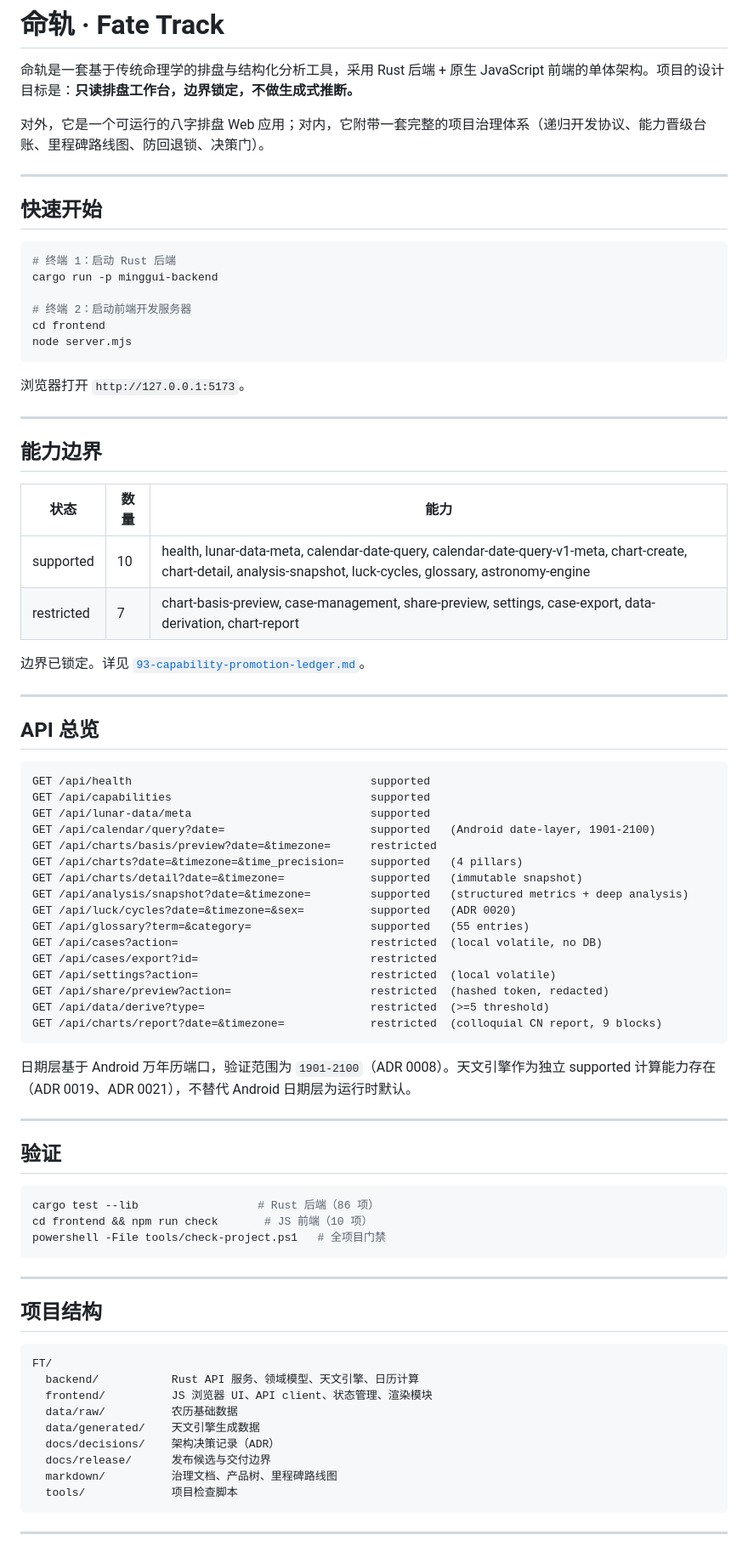
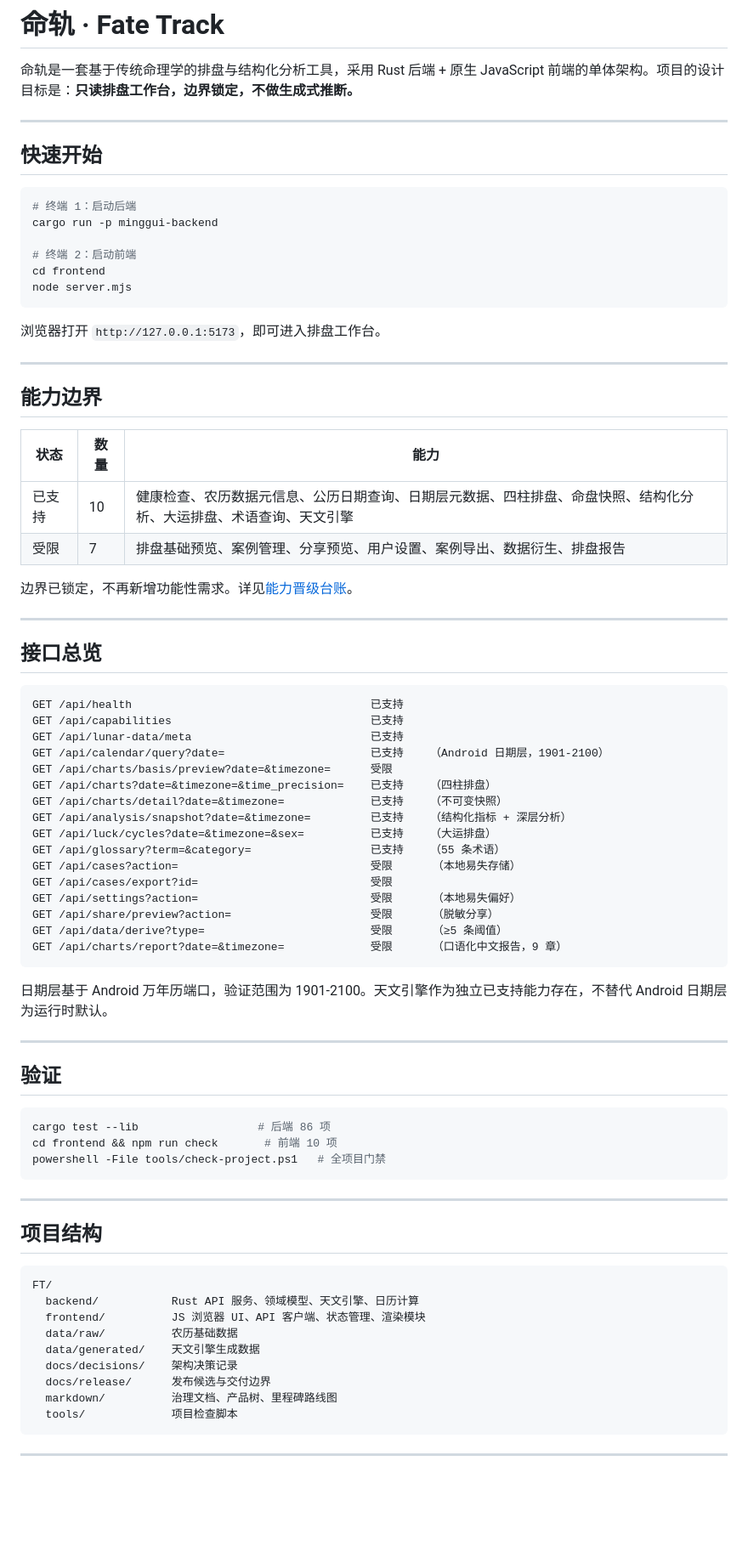
Before and after one commit to han243786/Fate-Track, a Markdown page: README.md, the part around one of its changes. Shown at 85% size. Rendered like a GitHub page; blank space fills up the shorter version.

Commit message:
docs: rewrite README fully in Chinese
Co-Authored-By: Claude Opus 4.8 <noreply@anthropic.com>

````diff
--- a/README.md
+++ b/README.md
@@ -1,23 +1,21 @@
 # 命轨 · Fate Track
 
 命轨是一套基于传统命理学的排盘与结构化分析工具，采用 Rust 后端 + 原生 JavaScript 前端的单体架构。项目的设计目标是：**只读排盘工作台，边界锁定，不做生成式推断。**
-
-对外，它是一个可运行的八字排盘 Web 应用；对内，它附带一套完整的项目治理体系（递归开发协议、能力晋级台账、里程碑路线图、防回退锁、决策门）。
 
 ---
 
 ## 快速开始
 
 ```powershell
-# 终端 1：启动 Rust 后端
+# 终端 1：启动后端
 cargo run -p minggui-backend
 
-# 终端 2：启动前端开发服务器
+# 终端 2：启动前端
 cd frontend
 node server.mjs
 ```
 
-浏览器打开 `http://127.0.0.1:5173`。
+浏览器打开 `http://127.0.0.1:5173`，即可进入排盘工作台。
 
 ---
 
@@ -25,43 +23,43 @@ node server.mjs
 
 | 状态 | 数量 | 能力 |
 |---|---|---|
-| supported | 10 | health, lunar-data-meta, calendar-date-query, calendar-date-query-v1-meta, chart-create, chart-detail, analysis-snapshot, luck-cycles, glossary, astronomy-engine |
-| restricted | 7 | chart-basis-preview, case-management, share-preview, settings, case-export, data-derivation, chart-report |
+| 已支持 | 10 | 健康检查、农历数据元信息、公历日期查询、日期层元数据、四柱排盘、命盘快照、结构化分析、大运排盘、术语查询、天文引擎 |
+| 受限 | 7 | 排盘基础预览、案例管理、分享预览、用户设置、案例导出、数据衍生、排盘报告 |
 
-边界已锁定。详见 [`93-capability-promotion-ledger.md`](markdown/20-roadmap/93-capability-promotion-ledger.md)。
+边界已锁定，不再新增功能性需求。详见[能力晋级台账](markdown/20-roadmap/93-capability-promotion-ledger.md)。
 
 ---
 
-## API 总览
+## 接口总览
 
 ```
-GET /api/health                                    supported
-GET /api/capabilities                              supported
-GET /api/lunar-data/meta                           supported
-GET /api/calendar/query?date=                      supported   (Android date-layer, 1901-2100)
-GET /api/charts/basis/preview?date=&timezone=      restricted
-GET /api/charts?date=&timezone=&time_precision=    supported   (4 pillars)
-GET /api/charts/detail?date=&timezone=             supported   (immutable snapshot)
-GET /api/analysis/snapshot?date=&timezone=         supported   (structured metrics + deep analysis)
-GET /api/luck/cycles?date=&timezone=&sex=          supported   (ADR 0020)
-GET /api/glossary?term=&category=                  supported   (55 entries)
-GET /api/cases?action=                             restricted  (local volatile, no DB)
-GET /api/cases/export?id=                          restricted
-GET /api/settings?action=                          restricted  (local volatile)
-GET /api/share/preview?action=                     restricted  (hashed token, redacted)
-GET /api/data/derive?type=                         restricted  (>=5 threshold)
-GET /api/charts/report?date=&timezone=             restricted  (colloquial CN report, 9 blocks)
+GET /api/health                                    已支持
+GET /api/capabilities                              已支持
+GET /api/lunar-data/meta                           已支持
+GET /api/calendar/query?date=                      已支持    （Android 日期层，1901-2100）
+GET /api/charts/basis/preview?date=&timezone=      受限
+GET /api/charts?date=&timezone=&time_precision=    已支持    （四柱排盘）
+GET /api/charts/detail?date=&timezone=             已支持    （不可变快照）
+GET /api/analysis/snapshot?date=&timezone=         已支持    （结构化指标 + 深层分析）
+GET /api/luck/cycles?date=&timezone=&sex=          已支持    （大运排盘）
+GET /api/glossary?term=&category=                  已支持    （55 条术语）
+GET /api/cases?action=                             受限      （本地易失存储）
+GET /api/cases/export?id=                          受限
+GET /api/settings?action=                          受限      （本地易失偏好）
+GET /api/share/preview?action=                     受限      （脱敏分享）
+GET /api/data/derive?type=                         受限      （≥5 条阈值）
+GET /api/charts/report?date=&timezone=             受限      （口语化中文报告，9 章）
 ```
 
-日期层基于 Android 万年历端口，验证范围为 `1901-2100`（ADR 0008）。天文引擎作为独立 supported 计算能力存在（ADR 0019、ADR 0021），不替代 Android 日期层为运行时默认。
+日期层基于 Android 万年历端口，验证范围为 1901-2100。天文引擎作为独立已支持能力存在，不替代 Android 日期层为运行时默认。
 
 ---
 
 ## 验证
 
 ```powershell
-cargo test --lib                  # Rust 后端（86 项）
-cd frontend && npm run check       # JS 前端（10 项）
+cargo test --lib                  # 后端 86 项
+cd frontend && npm run check       # 前端 10 项
 powershell -File tools/check-project.ps1   # 全项目门禁
 ```
 
@@ -72,10 +70,10 @@ powershell -File tools/check-project.ps1   # 全项目门禁
 ```
 FT/
   backend/           Rust API 服务、领域模型、天文引擎、日历计算
-  frontend/          JS 浏览器 UI、API client、状态管理、渲染模块
+  frontend/          JS 浏览器 UI、API 客户端、状态管理、渲染模块
   data/raw/          农历基础数据
   data/generated/    天文引擎生成数据
-  docs/decisions/    架构决策记录（ADR）
+  docs/decisions/    架构决策记录
   docs/release/      发布候选与交付边界
   markdown/          治理文档、产品树、里程碑路线图
   tools/             项目检查脚本
````
Also changed, not shown: other parts of README.md (+9 -9 lines).
